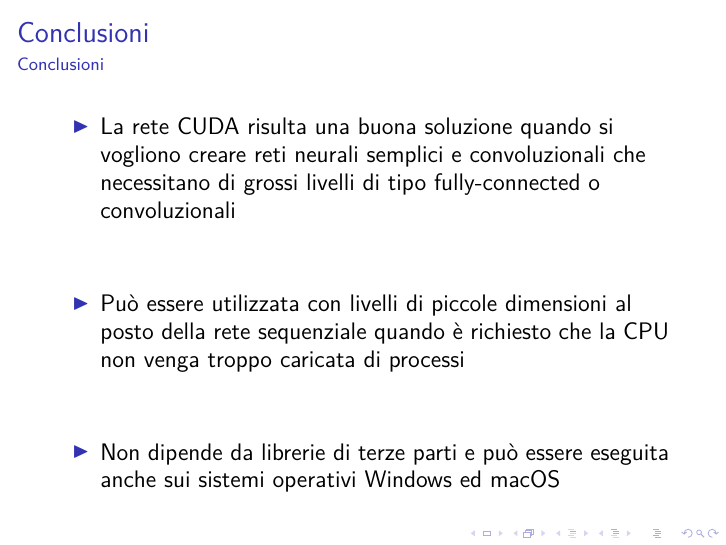
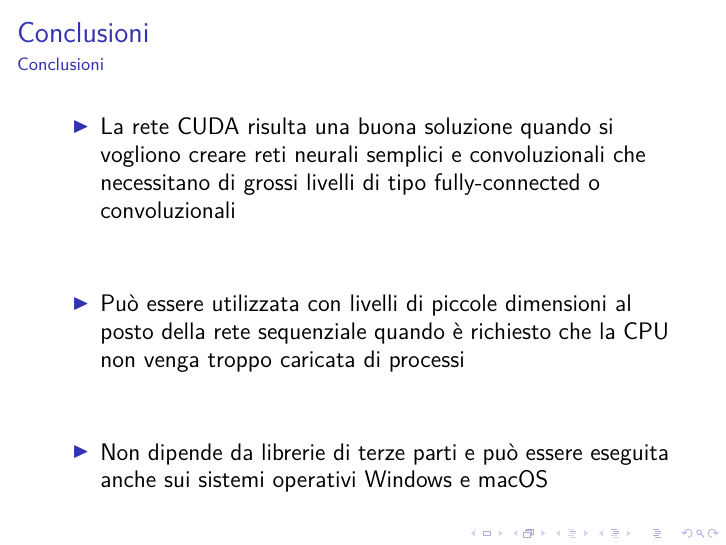
Before and after one commit to Luni-4/GPU-Computing, LaTeX slides (docs/Rete_Convoluzionale.tex): page 189 of 189. Compiled offline with pdfLaTeX; a LaTeX package or settings file that is missing is left out.

Commit message:
Small fixes at documentation

```diff
--- a/docs/Rete_Convoluzionale.tex
+++ b/docs/Rete_Convoluzionale.tex
@@ -1266,7 +1266,7 @@
         \setlength\itemsep{3em}
         \item \large La rete CUDA risulta una buona soluzione quando si vogliono creare reti neurali semplici e convoluzionali che necessitano di grossi livelli di tipo fully-connected o convoluzionali
         \item \large Può essere utilizzata con livelli di piccole dimensioni al posto della rete sequenziale quando è richiesto che la CPU non venga troppo caricata di processi
-        \item \large Non dipende da librerie di terze parti e può essere eseguita anche sui sistemi operativi Windows ed macOS
+        \item \large Non dipende da librerie di terze parti e può essere eseguita anche sui sistemi operativi Windows e macOS
     \end{itemize}
 \end{frame}
 
```
Also changed, not shown: docs/Rete_Convoluzionale.pdf.
